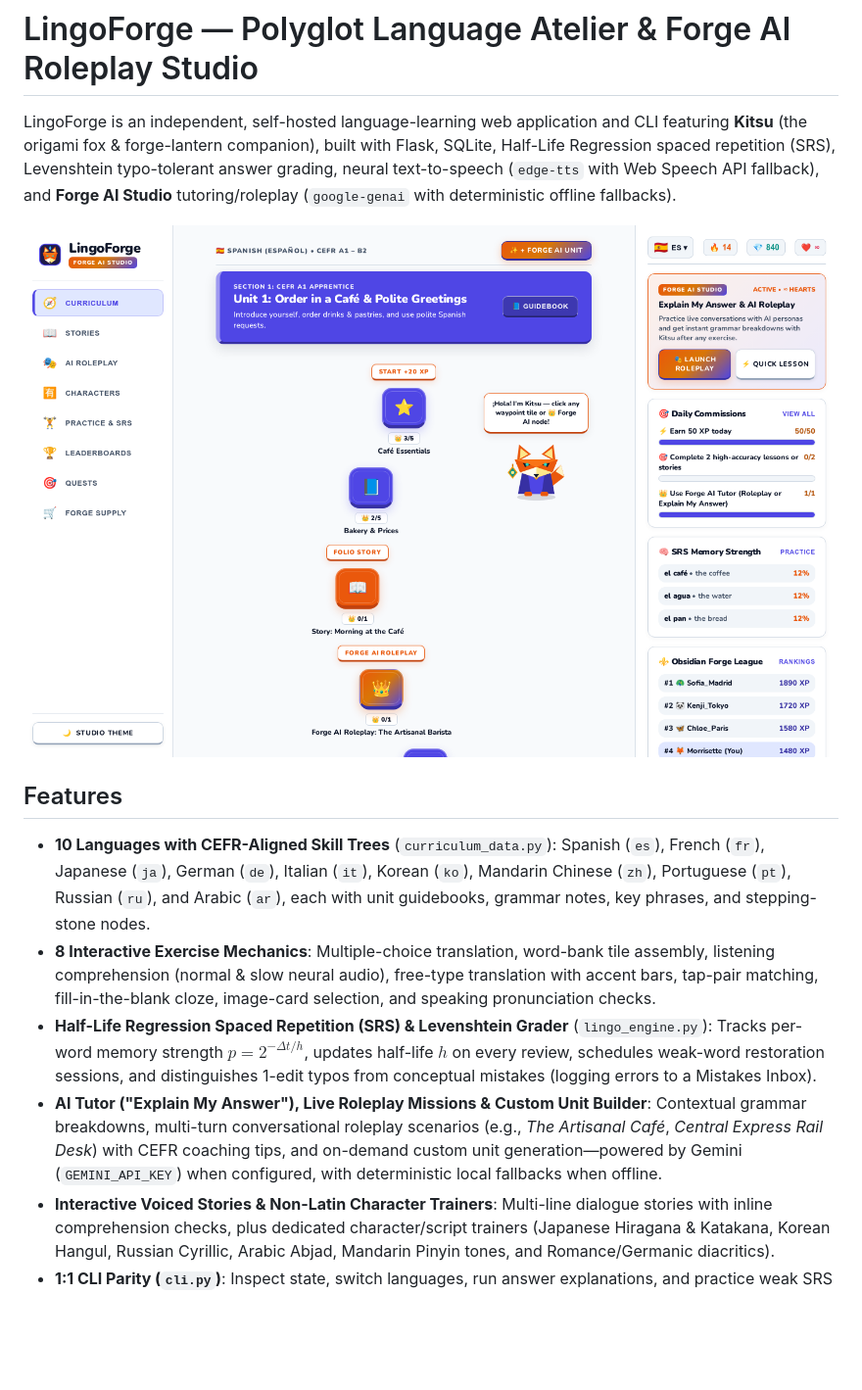
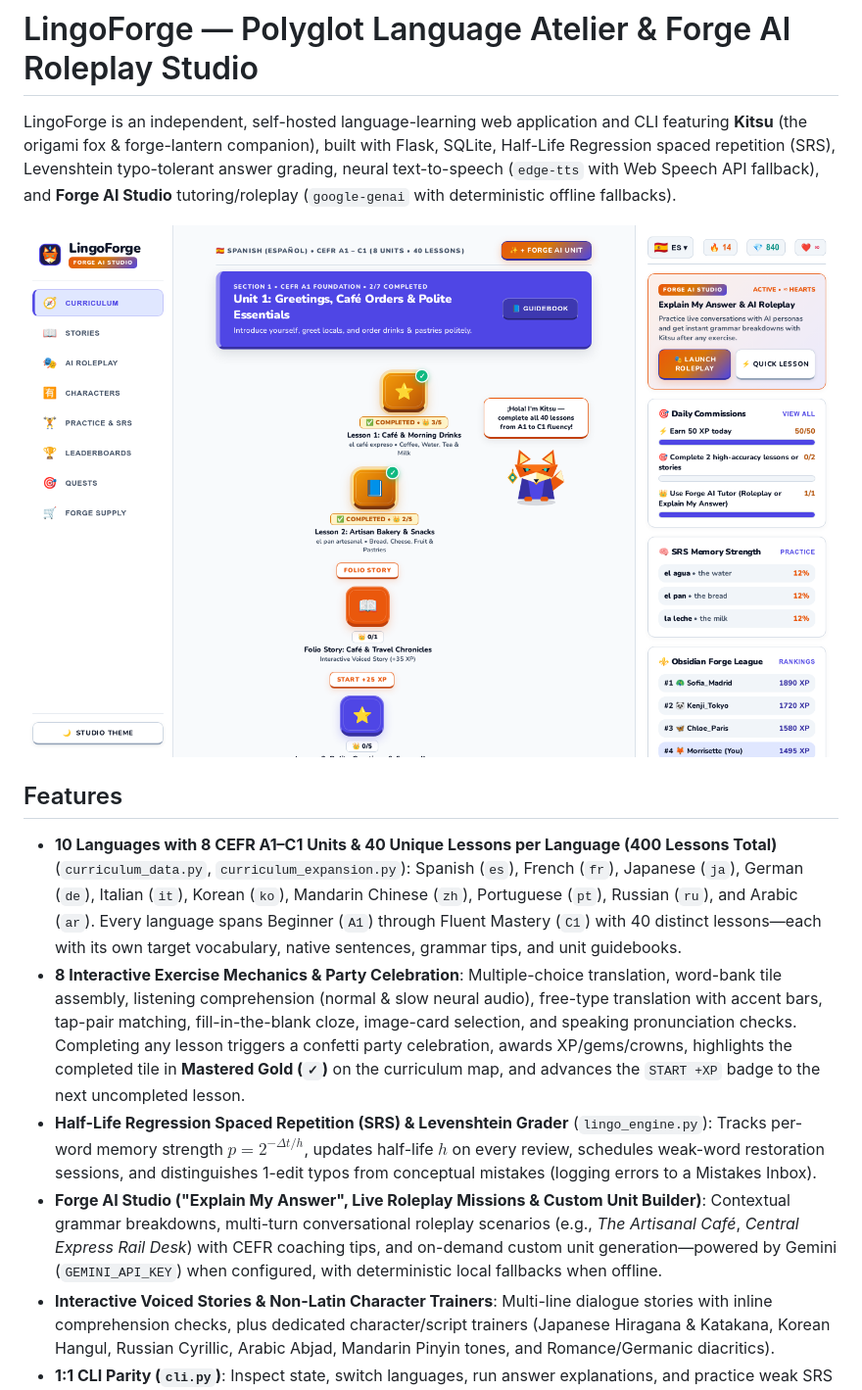
Before and after one commit to Sockshare/lingoforge, a Markdown page: README.md, the part around the change. Shown at 98% size. GitHub-like rendering; pictures changed too: docs/screenshot.png; blank space fills up the shorter version.

Commit message:
Add 8 CEFR A1-C1 units (40 unique lessons per language, 400 total), party celebration & completed map highlights

```diff
--- a/README.md
+++ b/README.md
@@ -6,10 +6,10 @@ LingoForge is an independent, self-hosted language-learning web application and
 
 ## Features
 
-- **10 Languages with CEFR-Aligned Skill Trees** (`curriculum_data.py`): Spanish (`es`), French (`fr`), Japanese (`ja`), German (`de`), Italian (`it`), Korean (`ko`), Mandarin Chinese (`zh`), Portuguese (`pt`), Russian (`ru`), and Arabic (`ar`), each with unit guidebooks, grammar notes, key phrases, and stepping-stone nodes.
-- **8 Interactive Exercise Mechanics**: Multiple-choice translation, word-bank tile assembly, listening comprehension (normal & slow neural audio), free-type translation with accent bars, tap-pair matching, fill-in-the-blank cloze, image-card selection, and speaking pronunciation checks.
+- **10 Languages with 8 CEFR A1–C1 Units & 40 Unique Lessons per Language (400 Lessons Total)** (`curriculum_data.py`, `curriculum_expansion.py`): Spanish (`es`), French (`fr`), Japanese (`ja`), German (`de`), Italian (`it`), Korean (`ko`), Mandarin Chinese (`zh`), Portuguese (`pt`), Russian (`ru`), and Arabic (`ar`). Every language spans Beginner (`A1`) through Fluent Mastery (`C1`) with 40 distinct lessons—each with its own target vocabulary, native sentences, grammar tips, and unit guidebooks.
+- **8 Interactive Exercise Mechanics & Party Celebration**: Multiple-choice translation, word-bank tile assembly, listening comprehension (normal & slow neural audio), free-type translation with accent bars, tap-pair matching, fill-in-the-blank cloze, image-card selection, and speaking pronunciation checks. Completing any lesson triggers a confetti party celebration, awards XP/gems/crowns, highlights the completed tile in **Mastered Gold (`✓`)** on the curriculum map, and advances the `START +XP` badge to the next uncompleted lesson.
 - **Half-Life Regression Spaced Repetition (SRS) & Levenshtein Grader** (`lingo_engine.py`): Tracks per-word memory strength $p = 2^{-\Delta t / h}$, updates half-life $h$ on every review, schedules weak-word restoration sessions, and distinguishes 1-edit typos from conceptual mistakes (logging errors to a Mistakes Inbox).
-- **AI Tutor ("Explain My Answer"), Live Roleplay Missions & Custom Unit Builder**: Contextual grammar breakdowns, multi-turn conversational roleplay scenarios (e.g., *The Artisanal Café*, *Central Express Rail Desk*) with CEFR coaching tips, and on-demand custom unit generation—powered by Gemini (`GEMINI_API_KEY`) when configured, with deterministic local fallbacks when offline.
+- **Forge AI Studio ("Explain My Answer", Live Roleplay Missions & Custom Unit Builder)**: Contextual grammar breakdowns, multi-turn conversational roleplay scenarios (e.g., *The Artisanal Café*, *Central Express Rail Desk*) with CEFR coaching tips, and on-demand custom unit generation—powered by Gemini (`GEMINI_API_KEY`) when configured, with deterministic local fallbacks when offline.
 - **Interactive Voiced Stories & Non-Latin Character Trainers**: Multi-line dialogue stories with inline comprehension checks, plus dedicated character/script trainers (Japanese Hiragana & Katakana, Korean Hangul, Russian Cyrillic, Arabic Abjad, Mandarin Pinyin tones, and Romance/Germanic diacritics).
 - **1:1 CLI Parity (`cli.py`)**: Inspect state, switch languages, run answer explanations, and practice weak SRS words directly from the terminal.
 
```
Also changed, not shown: 4 other files.
